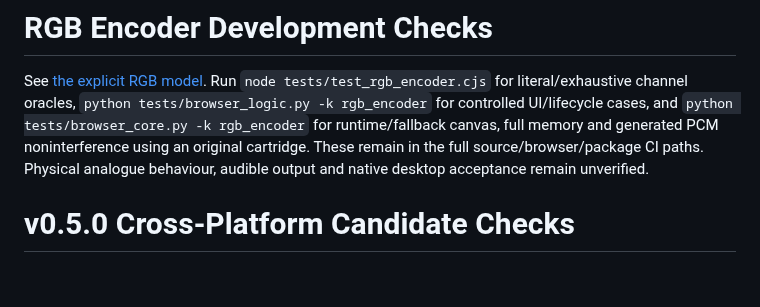
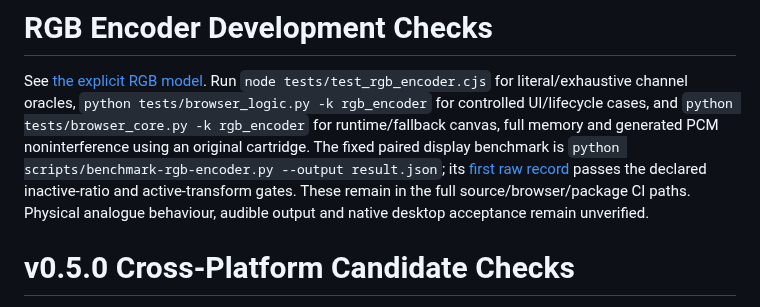
Before and after one commit to NixMcRetro/VRAMpage-MD, a Markdown page: docs/TESTING.md, the part around the change. Rendered like a GitHub page; blank space fills up the shorter version.

Commit message:
Record reviewed RGB model and pre-merge verification

```diff
--- a/docs/TESTING.md
+++ b/docs/TESTING.md
@@ -5,6 +5,9 @@ See [the explicit RGB model](RGB-ENCODER-INPUTS.md). Run
 `python tests/browser_logic.py -k rgb_encoder` for controlled UI/lifecycle cases,
 and `python tests/browser_core.py -k rgb_encoder` for runtime/fallback canvas,
 full memory and generated PCM noninterference using an original cartridge.
+The fixed paired display benchmark is `python scripts/benchmark-rgb-encoder.py
+--output result.json`; its [first raw record](experiments/rgb-encoder-display-performance-v1.json)
+passes the declared inactive-ratio and active-transform gates.
 These remain in the full source/browser/package CI paths. Physical analogue
 behaviour, audible output and native desktop acceptance remain unverified.
 
```
Also changed, not shown: docs/DEVELOPMENT-STATUS.md (+31 -29 lines), docs/WORK-QUEUE.md (+31 -29 lines).
